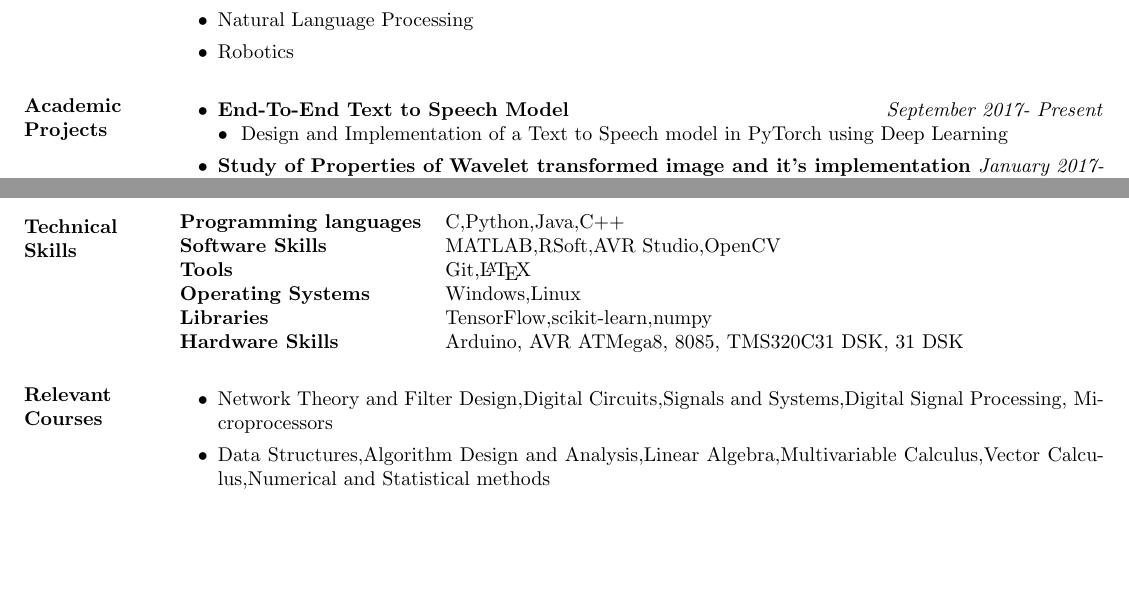
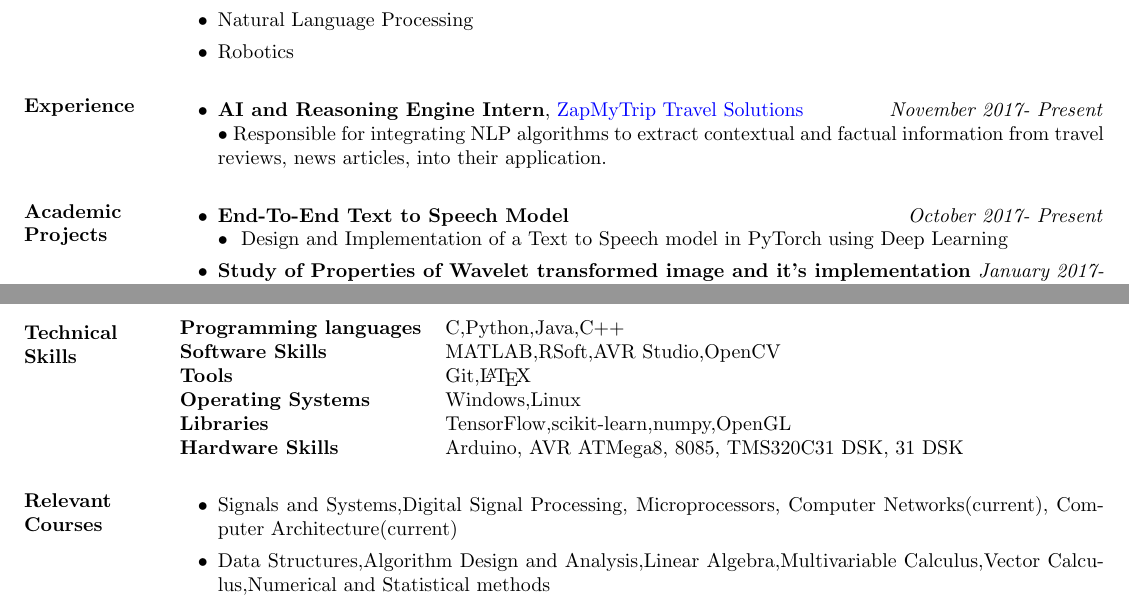
Before and after one commit to harshanavkis/cv, a LaTeX CV (myres.tex): two parts of pages 1 and 2 of 2, joined at a grey line, cut so that both start at the same text, the shorter picture padded with empty space. Compiled offline with pdfLaTeX.

Commit message:
Add experience

```diff
--- a/myres.tex
+++ b/myres.tex
@@ -62,9 +62,15 @@ CGPA - 9.8\\
 \item Robotics
 \end{itemize}
 
+\section{\textbf{Experience}}
+\begin{itemize}
+\item \textbf{AI and Reasoning Engine Intern}, \href{https://www.voyazer.net/}{ZapMyTrip Travel Solutions}\hfill\textit{November 2017- Present}\\
+~\textbullet~Responsible for integrating NLP algorithms to extract contextual and factual information from travel reviews, news articles, into their application.
+\end{itemize}
+
 \section{\textbf{Academic Projects}}
 \begin{itemize}
-\item \textbf{End-To-End Text to Speech Model}\hfill\textit{September 2017- Present}\\
+\item \textbf{End-To-End Text to Speech Model}\hfill\textit{October 2017- Present}\\
 ~\textbullet~ Design and Implementation of a Text to Speech model in PyTorch using Deep Learning
 
 \item \textbf{Study of Properties of Wavelet transformed image and it's implementation} \hfill\textit{January 2017- April 2017}\\
@@ -106,13 +112,13 @@ CGPA - 9.8\\
 \textbf{Software Skills}&\multicolumn{3}{l}{MATLAB,RSoft,AVR Studio,OpenCV}\\
 \textbf{Tools}&\multicolumn{3}{l}{Git,\LaTeX}\\
 \textbf{Operating Systems}&\multicolumn{3}{l}{Windows,Linux}\\
-\textbf{Libraries}&\multicolumn{3}{l}{TensorFlow,scikit-learn,numpy}\\
+\textbf{Libraries}&\multicolumn{3}{l}{TensorFlow,scikit-learn,numpy,OpenGL}\\
 \textbf{Hardware Skills}&\multicolumn{3}{l}{Arduino, AVR ATMega8, 8085, TMS320C31 DSK, 31 DSK}
 \end{tabular}
 
 \section{\textbf{Relevant Courses}}
 \begin{itemize}
-\item Network Theory and Filter Design,Digital Circuits,Signals and Systems,Digital Signal Processing, Microprocessors
+\item Signals and Systems,Digital Signal Processing, Microprocessors, Computer Networks(current), Computer Architecture(current)
 \item Data Structures,Algorithm Design and Analysis,Linear Algebra,Multivariable Calculus,Vector Calculus,Numerical and Statistical methods
 \item Machine Learning(by Andrew Ng,Coursera),cs231n(Fei Fei Li and Andrej Karpathy)
 \end{itemize}
```
Also changed, not shown: myres.pdf, 2 other files.
